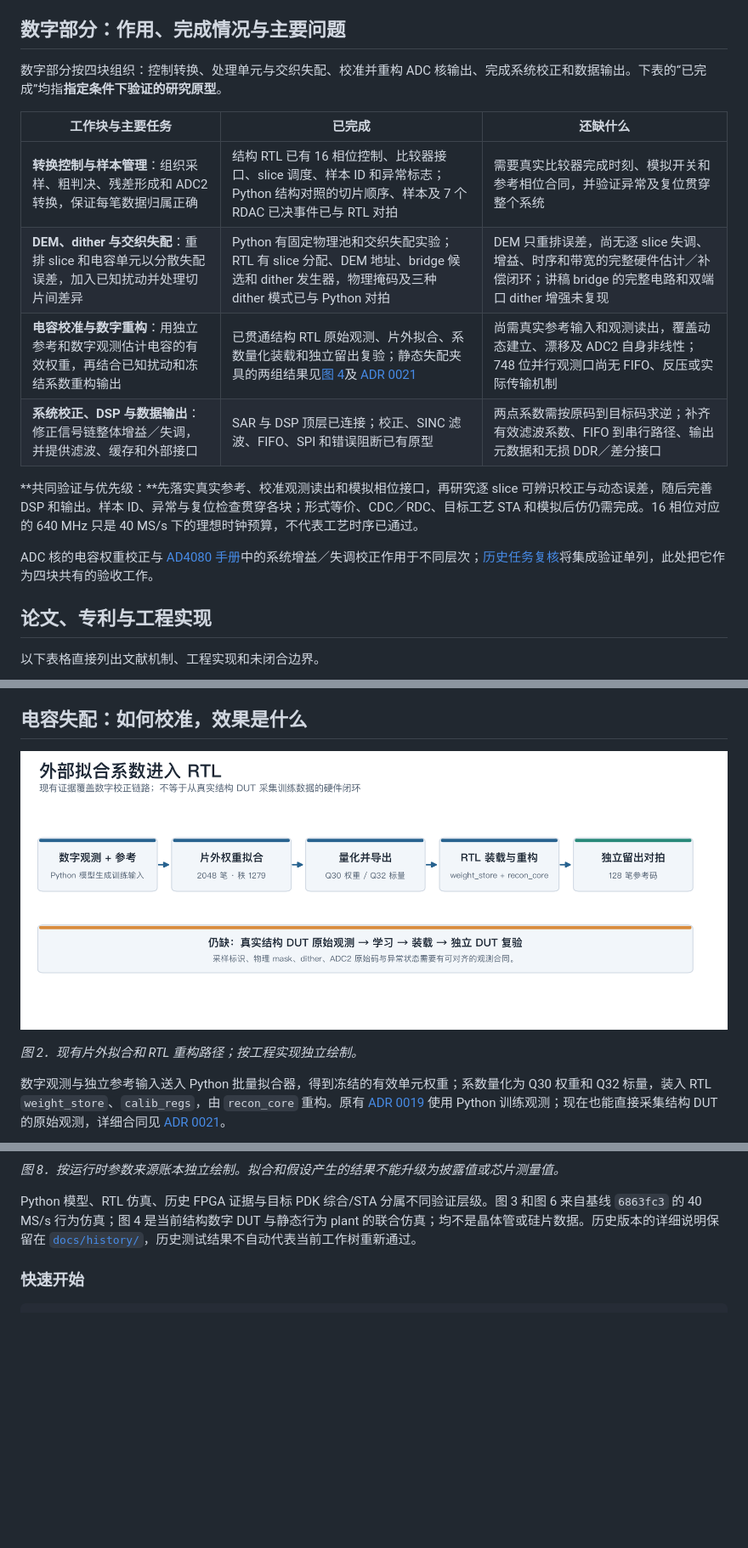
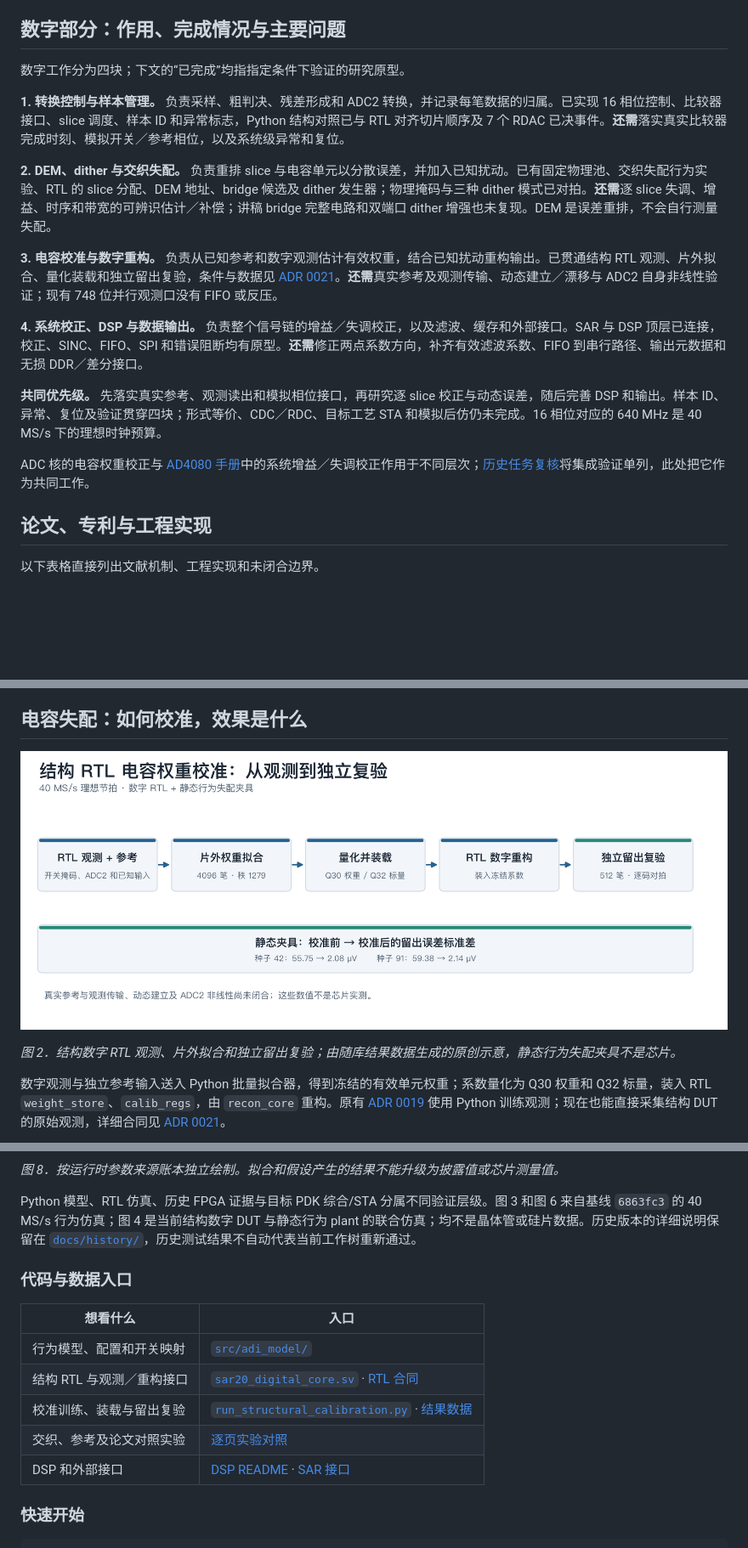
Before and after one commit to defineiocc02/20bit_SAR_ADC_Behaviour_Verification, a Markdown page: README.md, 3 parts joined by grey strips. Shown at 85% size. GitHub-like rendering; pictures changed too: docs/readme/fig/unified_3_calibration.png; blank space fills up the shorter version.

````diff
--- a/README.md
+++ b/README.md
@@ -25,18 +35,19 @@
 
 ## 数字部分：作用、完成情况与主要问题
 
-数字部分按四块组织：控制转换、处理单元与交织失配、校准并重构 ADC 核输出、完成系统校正和数据输出。下表的“已完成”均指**指定条件下验证的研究原型**。
+数字工作分为四块；下文的“已完成”均指指定条件下验证的研究原型。
 
-| 工作块与主要任务 | 已完成 | 还缺什么 |
-|---|---|---|
-| **转换控制与样本管理**：组织采样、粗判决、残差形成和 ADC2 转换，保证每笔数据归属正确 | 结构 RTL 已有 16 相位控制、比较器接口、slice 调度、样本 ID 和异常标志；Python 结构对照的切片顺序、样本及 7 个 RDAC 已决事件已与 RTL 对拍 | 需要真实比较器完成时刻、模拟开关和参考相位合同，并验证异常及复位贯穿整个系统 |
-| **DEM、dither 与交织失配**：重排 slice 和电容单元以分散失配误差，加入已知扰动并处理切片间差异 | Python 有固定物理池和交织失配实验；RTL 有 slice 分配、DEM 地址、bridge 候选和 dither 发生器，物理掩码及三种 dither 模式已与 Python 对拍 | DEM 只重排误差，尚无逐 slice 失调、增益、时序和带宽的完整硬件估计／补偿闭环；讲稿 bridge 的完整电路和双端口 dither 增强未复现 |
-| **电容校准与数字重构**：用独立参考和数字观测估计电容的有效权重，再结合已知扰动和冻结系数重构输出 | 已贯通结构 RTL 原始观测、片外拟合、系数量化装载和独立留出复验；静态失配夹具的两组结果见[图 4](#电容失配如何校准效果是什么)及 [ADR 0021](docs/adr/0021-structural-contract-calibration.md) | 尚需真实参考输入和观测读出，覆盖动态建立、漂移及 ADC2 自身非线性；748 位并行观测口尚无 FIFO、反压或实际传输机制 |
-| **系统校正、DSP 与数据输出**：修正信号链整体增益／失调，并提供滤波、缓存和外部接口 | SAR 与 DSP 顶层已连接；校正、SINC 滤波、FIFO、SPI 和错误阻断已有原型 | 两点系数需按原码到目标码求逆；补齐有效滤波系数、FIFO 到串行路径、输出元数据和无损 DDR／差分接口 |
+**1. 转换控制与样本管理。** 负责采样、粗判决、残差形成和 ADC2 转换，并记录每笔数据的归属。已实现 16 相位控制、比较器接口、slice 调度、样本 ID 和异常标志，Python 结构对照已与 RTL 对齐切片顺序及 7 个 RDAC 已决事件。**还需**落实真实比较器完成时刻、模拟开关／参考相位，以及系统级异常和复位。
 
-**共同验证与优先级：**先落实真实参考、校准观测读出和模拟相位接口，再研究逐 slice 可辨识校正与动态误差，随后完善 DSP 和输出。样本 ID、异常与复位检查贯穿各块；形式等价、CDC／RDC、目标工艺 STA 和模拟后仿仍需完成。16 相位对应的 640 MHz 只是 40 MS/s 下的理想时钟预算，不代表工艺时序已通过。
+**2. DEM、dither 与交织失配。** 负责重排 slice 与电容单元以分散误差，并加入已知扰动。已有固定物理池、交织失配行为实验、RTL 的 slice 分配、DEM 地址、bridge 候选及 dither 发生器；物理掩码与三种 dither 模式已对拍。**还需**逐 slice 失调、增益、时序和带宽的可辨识估计／补偿；讲稿 bridge 完整电路和双端口 dither 增强也未复现。DEM 是误差重排，不会自行测量失配。
 
-ADC 核的电容权重校正与 [AD4080 手册](https://www.analog.com/media/en/technical-documentation/data-sheets/ad4080.pdf)中的系统增益／失调校正作用于不同层次；[历史任务复核](docs/digital_task_assessment.md)将集成验证单列，此处把它作为四块共有的验收工作。
+**3. 电容校准与数字重构。** 负责从已知参考和数字观测估计有效权重，结合已知扰动重构输出。已贯通结构 RTL 观测、片外拟合、量化装载和独立留出复验，条件与数据见 [ADR 0021](docs/adr/0021-structural-contract-calibration.md)。**还需**真实参考及观测传输、动态建立／漂移与 ADC2 自身非线性验证；现有 748 位并行观测口没有 FIFO 或反压。
+
+**4. 系统校正、DSP 与数据输出。** 负责整个信号链的增益／失调校正，以及滤波、缓存和外部接口。SAR 与 DSP 顶层已连接，校正、SINC、FIFO、SPI 和错误阻断均有原型。**还需**修正两点系数方向，补齐有效滤波系数、FIFO 到串行路径、输出元数据和无损 DDR／差分接口。
+
+**共同优先级。** 先落实真实参考、观测读出和模拟相位接口，再研究逐 slice 校正与动态误差，随后完善 DSP 和输出。样本 ID、异常、复位及验证贯穿四块；形式等价、CDC／RDC、目标工艺 STA 和模拟后仿仍未完成。16 相位对应的 640 MHz 是 40 MS/s 下的理想时钟预算。
+
+ADC 核的电容权重校正与 [AD4080 手册](https://www.analog.com/media/en/technical-documentation/data-sheets/ad4080.pdf)中的系统增益／失调校正作用于不同层次；[历史任务复核](docs/digital_task_assessment.md)将集成验证单列，此处把它作为共同工作。
 
 ## 论文、专利与工程实现
 
@@ -56,7 +67,7 @@ ADC 核的电容权重校正与 [AD4080 手册](https://www.analog.com/media/en/
 
 ![拟合权重到 RTL 的路径](docs/readme/fig/unified_3_calibration.png)
 
-*图 2．现有片外拟合和 RTL 重构路径；按工程实现独立绘制。*
+*图 2．结构数字 RTL 观测、片外拟合和独立留出复验；由随库结果数据生成的原创示意，静态行为失配夹具不是芯片。*
 
 数字观测与独立参考输入送入 Python 批量拟合器，得到冻结的有效单元权重；系数量化为 Q30 权重和 Q32 标量，装入 RTL `weight_store`、`calib_regs`，由 `recon_core` 重构。原有 [ADR 0019](docs/adr/0019-fitted-weight-rtl-closure.md) 使用 Python 训练观测；现在也能直接采集结构 DUT 的原始观测，详细合同见 [ADR 0021](docs/adr/0021-structural-contract-calibration.md)。
 
@@ -112,6 +123,16 @@ DSP 的独立 `cal_two_point` 当前对固定横坐标拟合 `y=m·x+c`。若以
 
 Python 模型、RTL 仿真、历史 FPGA 证据与目标 PDK 综合/STA 分属不同验证层级。图 3 和图 6 来自基线 `6863fc3` 的 40 MS/s 行为仿真；图 4 是当前结构数字 DUT 与静态行为 plant 的联合仿真；均不是晶体管或硅片数据。历史版本的详细说明保留在 [`docs/history/`](docs/history/)，历史测试结果不自动代表当前工作树重新通过。
 
+### 代码与数据入口
+
+| 想看什么 | 入口 |
+|---|---|
+| 行为模型、配置和开关映射 | [`src/adi_model/`](src/adi_model/) |
+| 结构 RTL 与观测／重构接口 | [`sar20_digital_core.sv`](rtl/top/sar20_digital_core.sv) · [RTL 合同](docs/adr/0021-structural-contract-calibration.md) |
+| 校准训练、装载与留出复验 | [`run_structural_calibration.py`](tools/run_structural_calibration.py) · [结果数据](docs/readme/data/) |
+| 交织、参考及论文对照实验 | [逐页实验对照](docs/paper_comparisons/README.md) |
+| DSP 和外部接口 | [DSP README](ad4080_dsp/README.md) · [SAR 接口](ad4080_dsp/docs/SAR20_INTERFACE.md) |
+
 ### 快速开始
 
 ```bash
````
Also changed, not shown: other parts of README.md (+10 -0 lines), README_EN.md (+31 -10 lines), 2 other files.
